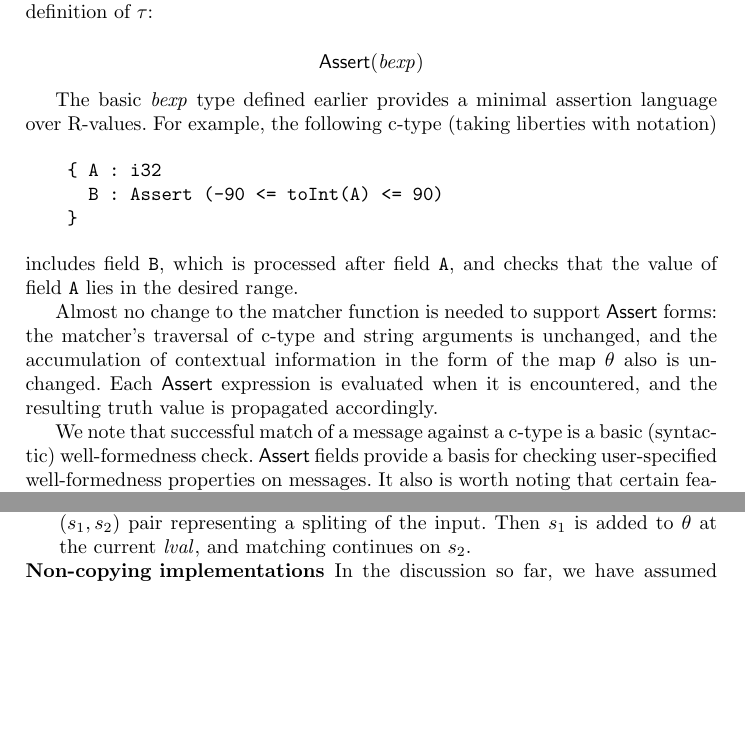
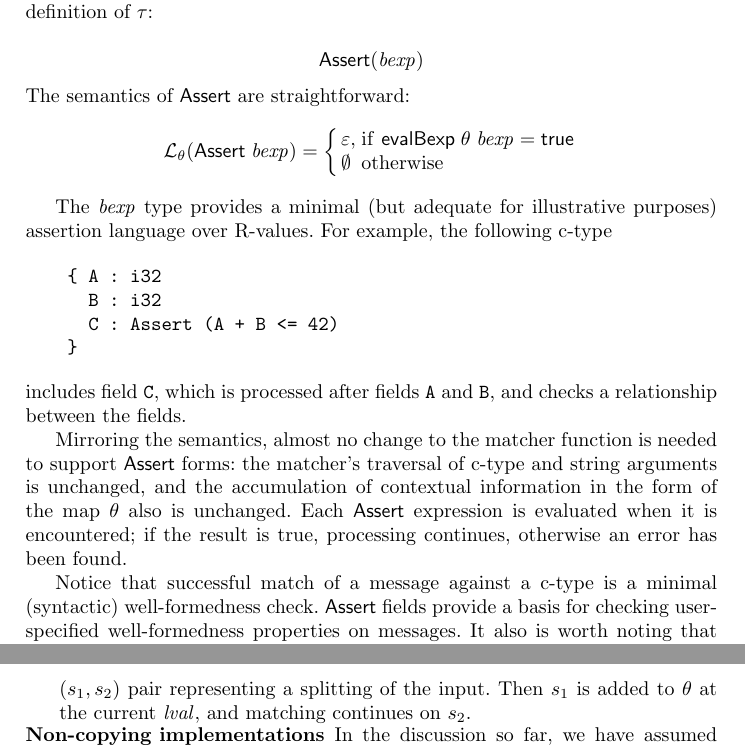
Before and after one commit to loonwerks/splat, a LaTeX paper (doc/contig/contig.tex): two parts of pages 8 and 10 of 14 before the commit and two parts of pages 8 and 11 of 15 after it, joined at a grey line, cut so that both start at the same text, the shorter picture padded with empty space. Compiled offline with pdfLaTeX.

Commit message:
minor fixes; added semantics of Assert

```diff
--- a/doc/contig/contig.tex
+++ b/doc/contig/contig.tex
@@ -594,41 +594,43 @@ place. A simple approach we are investigating is to add a new
   \konst{Assert}(\mathit{bexp})
 \]
 
-The basic $\mathit{bexp}$ type defined earlier provides a minimal
-assertion language over R-values. For example, the following c-type
-(taking liberties with notation)
+\noindent The semantics of \konst{Assert} are straightforward:
+\[
+\LangTheta{\konst{Assert}\; \mathit{bexp}} =
+ \left\{
+    \begin{array}{ll}
+    \varepsilon, &  \mathrm{if}\ \konst{evalBexp}\;\theta\;\mathit{bexp} = \konst{true} \\
+    \emptyset & \mathrm{otherwise}
+ \end{array}
+ \right.
+\]
+
+The $\mathit{bexp}$ type provides a minimal (but adequate for
+illustrative purposes) assertion language over R-values. For example,
+the following c-type
 
 \begin{verbatim}
     { A : i32
-      B : Assert (-90 <= toInt(A) <= 90)
+      B : i32
+      C : Assert (A + B <= 42)
     }
 \end{verbatim}
 
-\noindent includes field \verb+B+, which is processed after field
-\verb+A+, and checks that the value of field \verb+A+ lies in the
-desired range.
+\noindent includes field \verb+C+, which is processed after fields
+\verb+A+ and \verb+B+, and checks a relationship between the fields.
 
-Almost no change to the matcher function is needed to support
-\konst{Assert} forms: the matcher's traversal of c-type and string
-arguments is unchanged, and the accumulation of contextual information
-in the form of the map $\theta$ also is unchanged. Each \konst{Assert}
-expression is evaluated when it is encountered, and the resulting
-truth value is propagated accordingly.
+Mirroring the semantics, almost no change to the matcher function is
+needed to support \konst{Assert} forms: the matcher's traversal of
+c-type and string arguments is unchanged, and the accumulation of
+contextual information in the form of the map $\theta$ also is
+unchanged. Each \konst{Assert} expression is evaluated when it is
+encountered; if the result is true, processing continues, otherwise
+an error has been found.
 
-
-%% \konst{Assert}
-%% expressions can also relate multiple fields scattered throughout a
-%% message. Note that the predicate that an \konst{Assert} embodies is
-%% over slices in a string, so that
-
-%When it comes
-%to code-generation \konst{Assert} fields are ignored, or can be added
-%as assertion checks in the generated code.
-
-We note that successful match of a message against a c-type is a basic
-(syntactic) well-formedness check. \konst{Assert} fields provide a
-basis for checking user-specified well-formedness properties on
-messages. It also is worth noting that certain features of c-types
+Notice that successful match of a message against a c-type is a
+minimal (syntactic) well-formedness check. \konst{Assert} fields
+provide a basis for checking user-specified well-formedness properties
+on messages. It also is worth noting that certain features of c-types
 require checks no matter what kind of user-specified properties are
 required: both enumerations and arrays have side-conditions that
 \konst{Assert} can enforce.
@@ -765,7 +767,7 @@ array could be blocked out in the following manner:
 
   When a custom scanner is encountered during the matching process,
   the given scanner is invoked on the input and should either fail or
-  provide an $(s_1,s_2)$ pair representing a spliting of the
+  provide an $(s_1,s_2)$ pair representing a splitting of the
   input. Then $s_1$ is added to $\theta$ at the current \lval, and
   matching continues on $s_2$.
 
```
Also changed, not shown: doc/contig/contig.tex (4 more changed lines).
